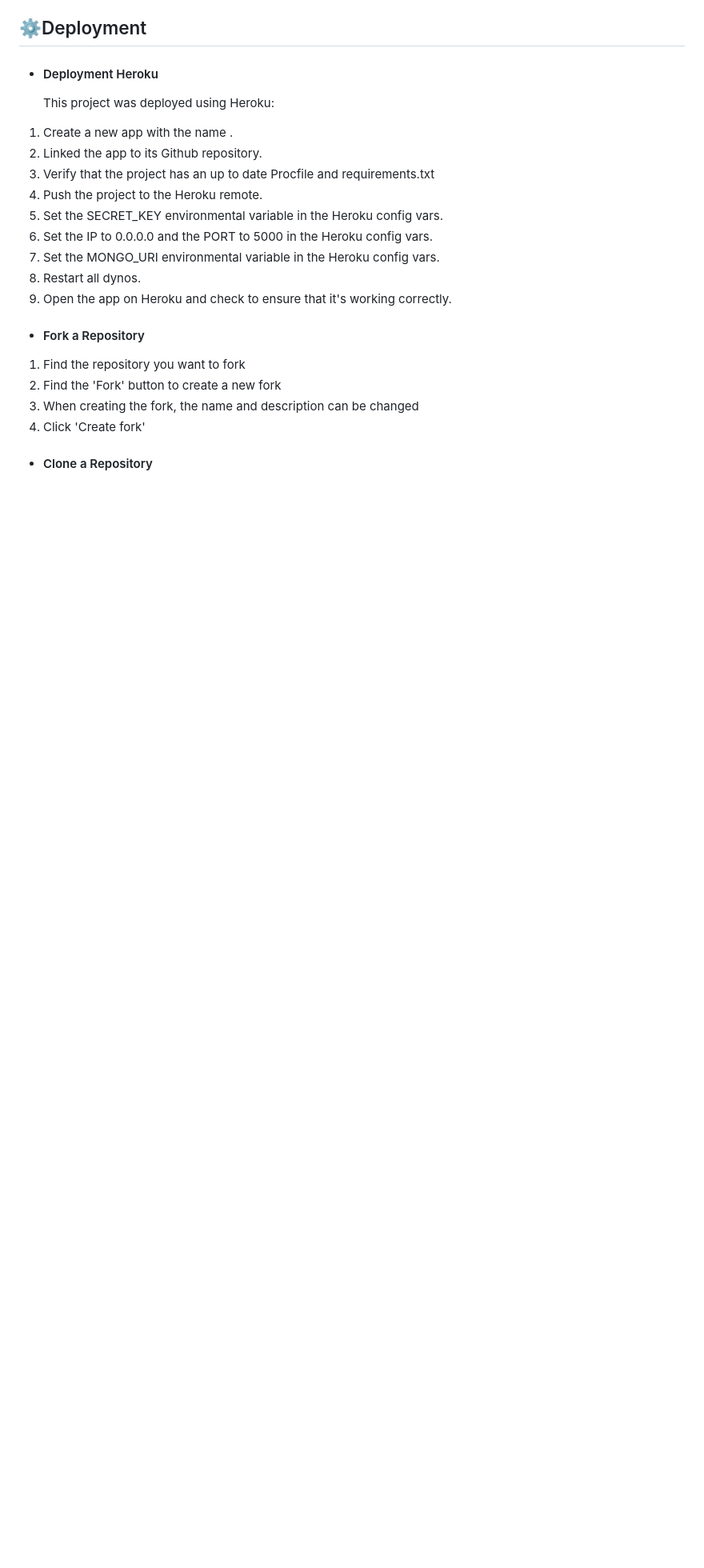
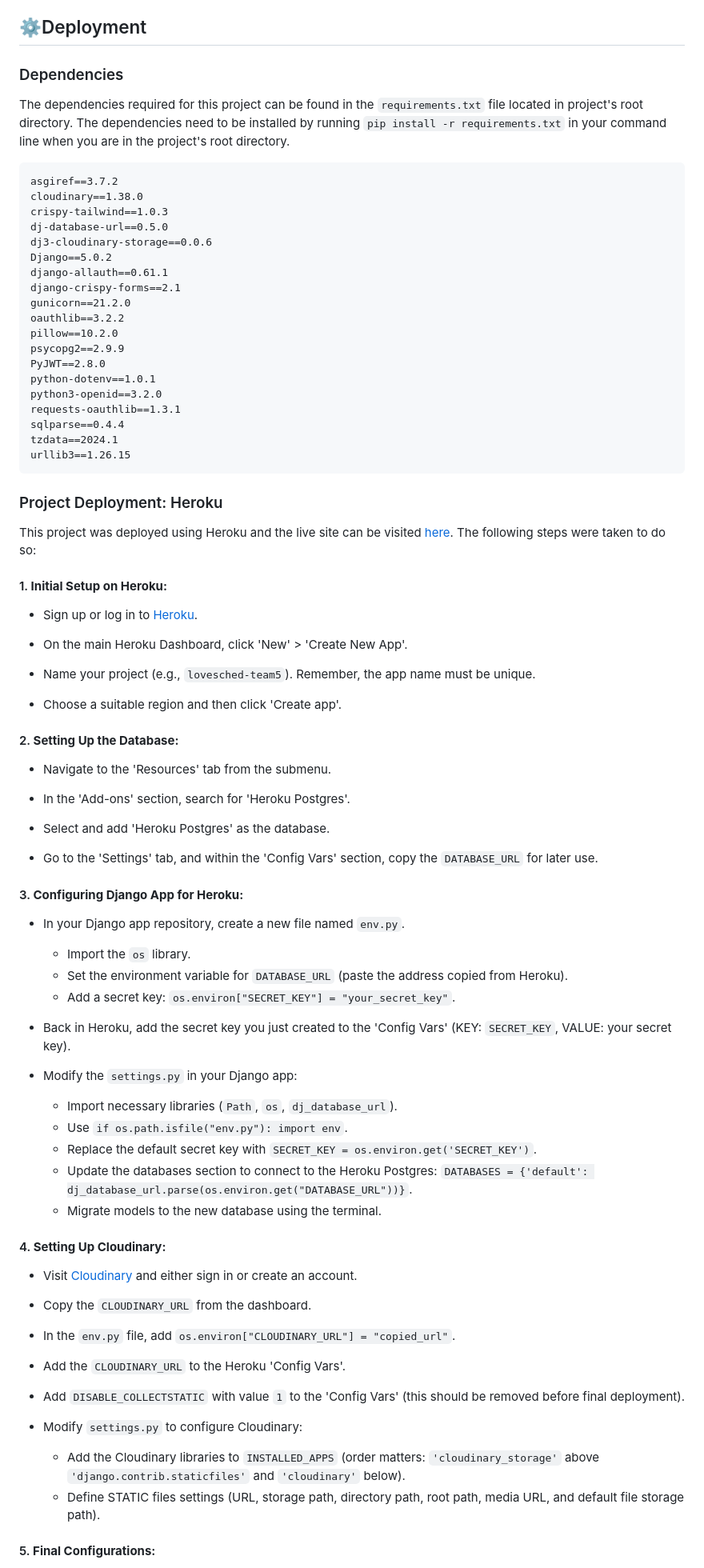
Before and after one commit to kpetrauskas92/team5-feb-hackathon, a Markdown page: README.md, the part around one of its changes. Shown at 80% size. GitHub-like rendering; blank space fills up the shorter version.

Commit message:
Add deployment steps (#111)

````diff
--- a/README.md
+++ b/README.md
@@ -183,25 +181,77 @@ _Footer_
 - Please see full documentation for testing and bug reports [here](testing.md)
 
 ## ⚙️Deployment
-- #### Deployment Heroku
+### Dependencies
+The dependencies required for this project can be found in the `requirements.txt` file located in project's root directory. The dependencies need to be installed by running `pip install -r requirements.txt` in your command line when you are in the project's root directory.
 
-    This project was deployed using Heroku:
+```
+asgiref==3.7.2
+cloudinary==1.38.0
+crispy-tailwind==1.0.3
+dj-database-url==0.5.0
+dj3-cloudinary-storage==0.0.6
+Django==5.0.2
+django-allauth==0.61.1
+django-crispy-forms==2.1
+gunicorn==21.2.0
+oauthlib==3.2.2
+pillow==10.2.0
+psycopg2==2.9.9
+PyJWT==2.8.0
+python-dotenv==1.0.1
+python3-openid==3.2.0
+requests-oauthlib==1.3.1
+sqlparse==0.4.4
+tzdata==2024.1
+urllib3==1.26.15
+```
 
-1. Create a new app with the name .
-2. Linked the app to its Github repository.
-3. Verify that the project has an up to date Procfile and requirements.txt
-4. Push the project to the Heroku remote.
-5. Set the SECRET_KEY environmental variable in the Heroku config vars.
-6. Set the IP to 0.0.0.0 and the PORT to 5000 in the Heroku config vars.
-7. Set the MONGO_URI environmental variable in the Heroku config vars.
-8. Restart all dynos.
-9. Open the app on Heroku and check to ensure that it's working correctly.
+### Project Deployment: Heroku
 
+This project was deployed using Heroku and the live site can be visited [here](https://lovesched-team5-0bc1fe06d0da.herokuapp.com/). The following steps were taken to do so:
 
-- #### Fork a Repository
-1. Find the repository you want to fork
-2. Find the 'Fork' button to create a new fork
-3. When creating the fork, the name and description can be changed
-4. Click 'Create fork'
+#### 1. **Initial Setup on Heroku:**
 
-- #### Clone a Repository
+* Sign up or log in to [Heroku](https://www.heroku.com/).
+
+* On the main Heroku Dashboard, click 'New' > 'Create New App'.
+* Name your project (e.g., `lovesched-team5`). Remember, the app name must be unique.
+* Choose a suitable region and then click 'Create app'.
+
+#### 2. **Setting Up the Database:**
+
+* Navigate to the 'Resources' tab from the submenu.
+
+* In the 'Add-ons' section, search for 'Heroku Postgres'.
+* Select and add 'Heroku Postgres' as the database.
+* Go to the 'Settings' tab, and within the 'Config Vars' section, copy the `DATABASE_URL` for later use.
+
+#### 3. **Configuring Django App for Heroku:**
+
+* In your Django app repository, create a new file named `env.py`.
+  * Import the `os` library.
+  * Set the environment variable for `DATABASE_URL` (paste the address copied from Heroku).
+  * Add a secret key: `os.environ["SECRET_KEY"] = "your_secret_key"`.
+
+* Back in Heroku, add the secret key you just created to the 'Config Vars' (KEY: `SECRET_KEY`, VALUE: your secret key).
+* Modify the `settings.py` in your Django app:
+  * Import necessary libraries (`Path`, `os`, `dj_database_url`).
+  * Use `if os.path.isfile("env.py"): import env`.
+  * Replace the default secret key with `SECRET_KEY = os.environ.get('SECRET_KEY')`.
+  * Update the databases section to connect to the Heroku Postgres: `DATABASES = {'default': dj_database_url.parse(os.environ.get("DATABASE_URL"))}`.
+  * Migrate models to the new database using the terminal.
+
+#### 4. **Setting Up Cloudinary:**
+
+* Visit [Cloudinary](https://cloudinary.com/) and either sign in or create an account.
+
+* Copy the `CLOUDINARY_URL` from the dashboard.
+* In the `env.py` file, add `os.environ["CLOUDINARY_URL"] = "copied_url"`.
+* Add the `CLOUDINARY_URL` to the Heroku 'Config Vars'.
+* Add `DISABLE_COLLECTSTATIC` with value `1` to the 'Config Vars' (this should be removed before final deployment).
+* Modify `settings.py` to configure Cloudinary:
+  * Add the Cloudinary libraries to `INSTALLED_APPS` (order matters: `'cloudinary_storage'` above `'django.contrib.staticfiles'` and `'cloudinary'` below).
+  * Define STATIC files settings (URL, storage path, directory path, root path, media URL, and default file storage path).
+
+#### 5. **Final Configurations:**
+
````
Also changed, not shown: other parts of README.md (+30 -2 lines).
